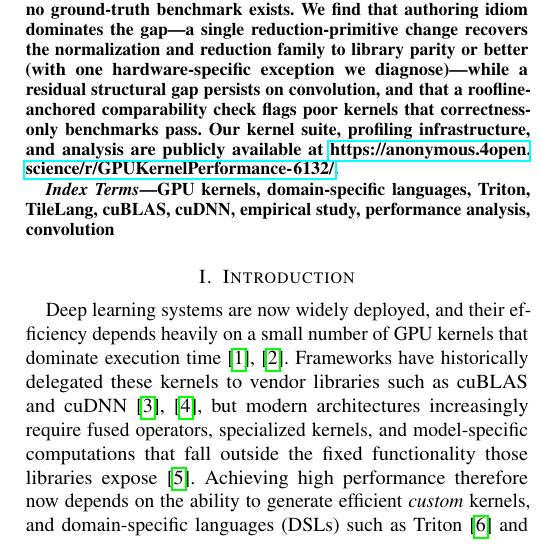
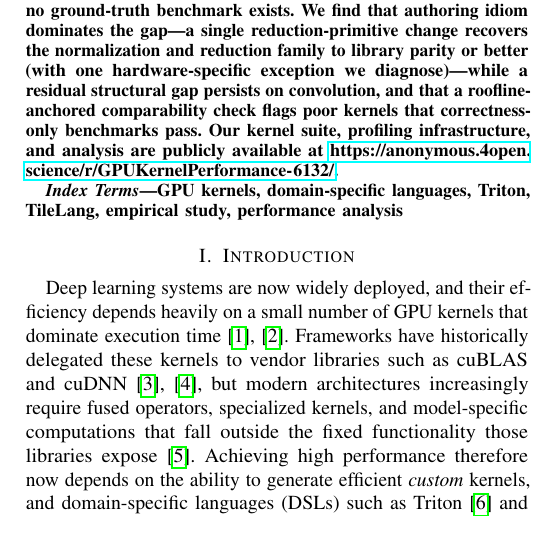
Before and after one commit to tingxi-li/DSLPerfGap, a LaTeX paper (paper-latex-project/main.tex): part of one column of page 1 of 18, cut so that both start at the same text. Compiled offline with pdfLaTeX.

Commit message:
Trim IEEE keywords (drop cuBLAS/cuDNN/convolution)

```diff
--- a/paper-latex-project/main.tex
+++ b/paper-latex-project/main.tex
@@ -40,8 +40,8 @@
 \end{abstract}
 
 \begin{IEEEkeywords}
-GPU kernels, domain-specific languages, Triton, TileLang, cuBLAS, cuDNN,
-empirical study, performance analysis, convolution
+GPU kernels, domain-specific languages, Triton, TileLang,
+empirical study, performance analysis
 \end{IEEEkeywords}
 
 %%% ------------------------------------------------------------------
```
Also changed, not shown: paper-latex-project/main.pdf, 1 other file.
